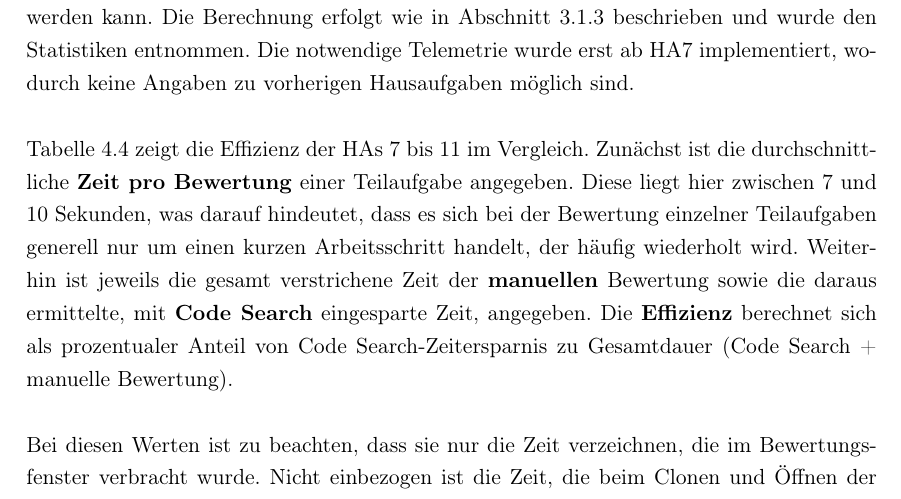
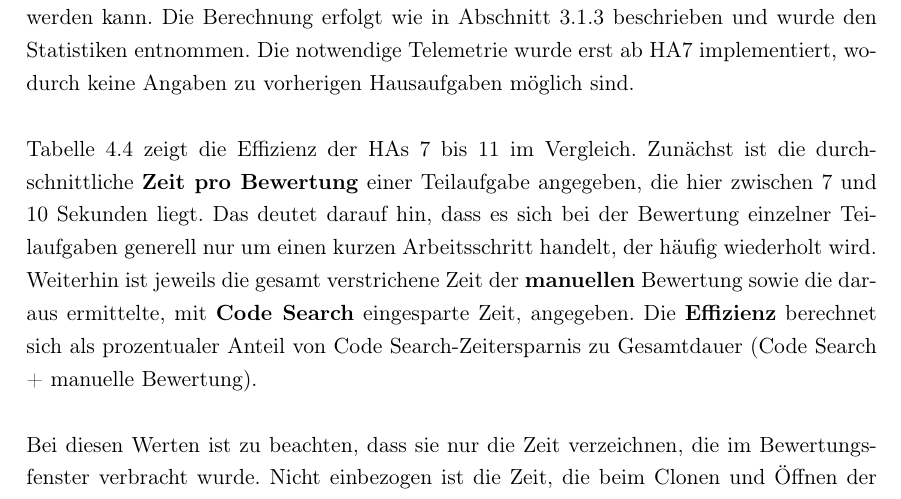
Before and after one commit to Clashsoft/Master-Thesis, a LaTeX thesis (src/thesis.tex, which reads src/chapter/4-evaluation.tex): part of page 57 of 79, cut so that both start at the same text. Compiled offline with pdfLaTeX.

Commit message:
fix: was

```diff
--- a/src/chapter/4-evaluation.tex
+++ b/src/chapter/4-evaluation.tex
@@ -299,8 +299,8 @@ Die Berechnung erfolgt wie in Abschnitt~\ref{subsec:statistics} beschrieben und
 Die notwendige Telemetrie wurde erst ab \ac{ha}7 implementiert, wodurch keine Angaben zu vorherigen Hausaufgaben möglich sind.
 
 Tabelle~\ref{tbl:pm-efficiency} zeigt die Effizienz der \acp{ha} 7 bis 11 im Vergleich.
-Zunächst ist die durchschnittliche \textbf{Zeit pro Bewertung} einer Teilaufgabe angegeben.
-Diese liegt hier zwischen 7 und 10 Sekunden, was darauf hindeutet, dass es sich bei der Bewertung einzelner Teilaufgaben generell nur um einen kurzen Arbeitsschritt handelt, der häufig wiederholt wird.
+Zunächst ist die durchschnittliche \textbf{Zeit pro Bewertung} einer Teilaufgabe angegeben, die hier zwischen 7 und 10 Sekunden liegt.
+Das deutet darauf hin, dass es sich bei der Bewertung einzelner Teilaufgaben generell nur um einen kurzen Arbeitsschritt handelt, der häufig wiederholt wird.
 Weiterhin ist jeweils die gesamt verstrichene Zeit der \textbf{manuellen} Bewertung sowie die daraus ermittelte, mit \textbf{Code Search} eingesparte Zeit, angegeben.
 Die \textbf{Effizienz} berechnet sich als prozentualer Anteil von Code Search-Zeitersparnis zu Gesamtdauer (Code Search + manuelle Bewertung).
 
```
